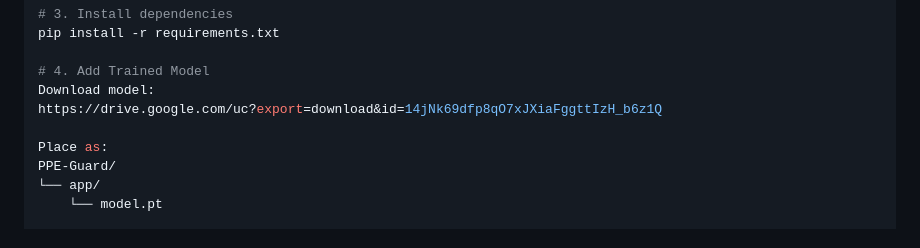
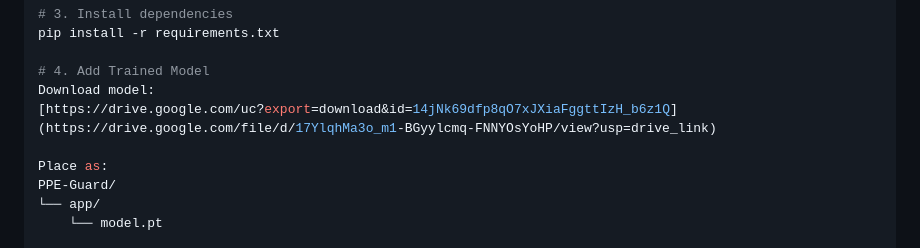
Before and after one commit to goutamatre/PPE-Gaurd, a Markdown page: README.md, the part around the change. Drawn GitHub-style.

Commit message:
Update model download link in README

```diff
--- a/README.md
+++ b/README.md
@@ -94,7 +94,7 @@ pip install -r requirements.txt
 
 # 4. Add Trained Model
 Download model:
-https://drive.google.com/uc?export=download&id=14jNk69dfp8qO7xJXiaFggttIzH_b6z1Q
+[https://drive.google.com/uc?export=download&id=14jNk69dfp8qO7xJXiaFggttIzH_b6z1Q](https://drive.google.com/file/d/17YlqhMa3o_m1-BGyylcmq-FNNYOsYoHP/view?usp=drive_link)
 
 Place as:
 PPE-Guard/
```
